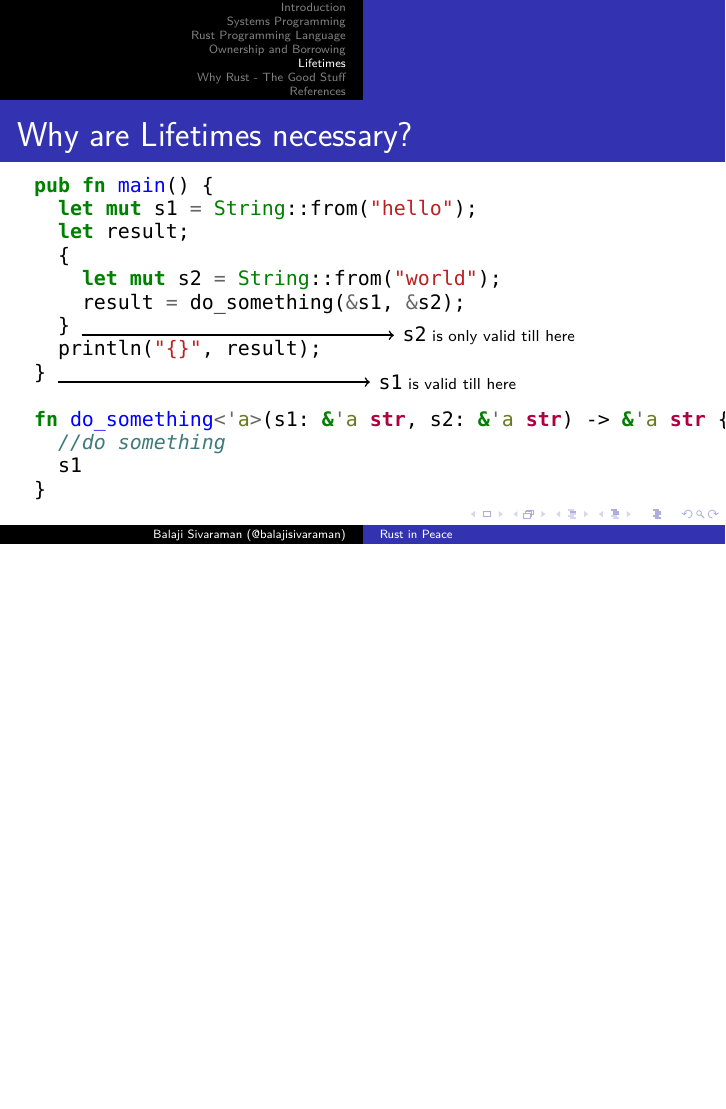
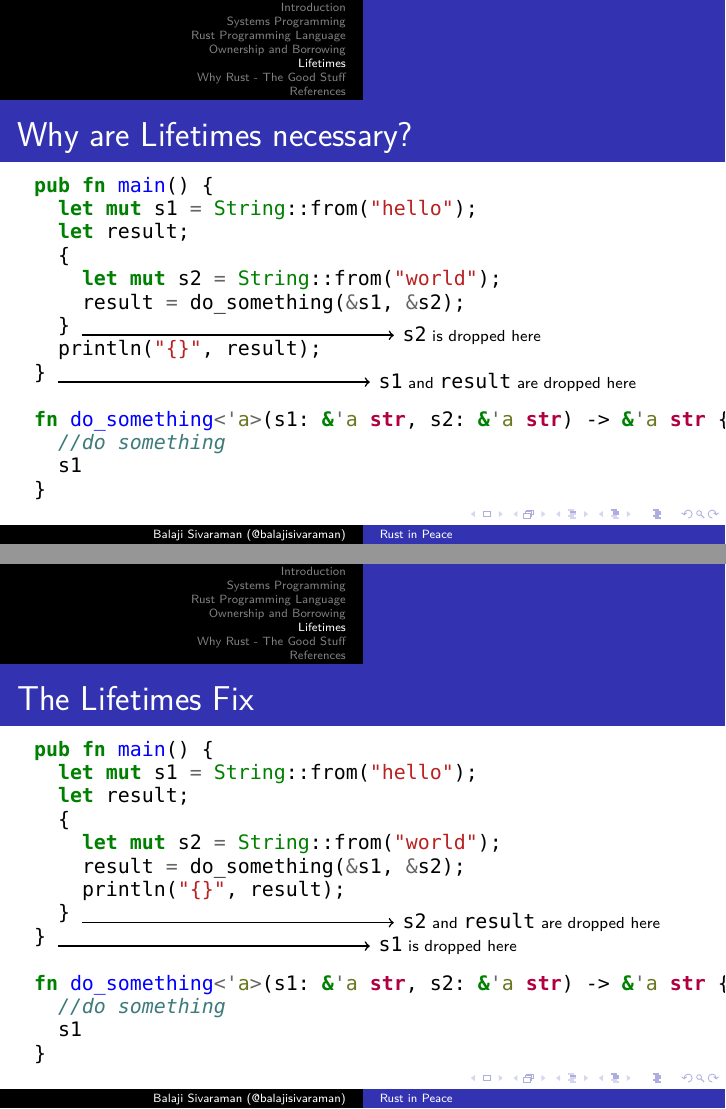
Before and after one commit to balajisivaraman/rust-in-peace, LaTeX slides (rust-in-peace.tex, which reads lifetimes.tex): page 27 of 31 before the commit and pages 27 and 28 of 32 after it, the two joined at a grey line, the shorter picture padded with empty space. Compiled offline with XeLaTeX; a missing font is replaced by an installed copy or a similar font.

Commit message:
Minor addition to lifetimes slide after second run-through

```diff
--- a/lifetimes.tex
+++ b/lifetimes.tex
@@ -106,11 +106,39 @@
     \end{minted}
     \begin{tikzpicture}[overlay,remember picture]
       \draw[thick,->] (pic cs:s2_lifetime_error) ++(0,-0.05) --
-      ++(5.5,0)node[right]{\scriptsize \mintinline{rust}{s2} is only valid till here};
+      ++(5.5,0)node[right]{\scriptsize \mintinline{rust}{s2} is dropped here};
     \end{tikzpicture}
     \begin{tikzpicture}[overlay,remember picture]
       \draw[thick,->] (pic cs:s1_lifetime_error) ++(0,-0.05) --
-      ++(5.5,0)node[right]{\scriptsize \mintinline{rust}{s1} is valid till here};
+      ++(5.5,0)node[right]{\scriptsize \mintinline{rust}{s1} and \mintinline{rust}{result} are dropped here};
+    \end{tikzpicture}
+  \end{frame}
+
+  \begin{frame}[fragile]
+    \frametitle{The Lifetimes Fix}
+    \begin{minted}[escapeinside=??]{rust}
+      pub fn main() {
+        let mut s1 = String::from("hello");
+        let result;
+        {
+          let mut s2 = String::from("world");
+          result = do_something(&s1, &s2);
+          println("{}", result);
+        } ?\tikzmark{s2_lifetime_fix}?
+      } ?\tikzmark{s1_lifetime_fix}?
+
+      fn do_something<'a>(s1: &'a str, s2: &'a str) -> &'a str {
+        //do something
+        s1
+      }
+    \end{minted}
+    \begin{tikzpicture}[overlay,remember picture]
+      \draw[thick,->] (pic cs:s2_lifetime_fix) ++(0,-0.05) --
+      ++(5.5,0)node[right]{\scriptsize \mintinline{rust}{s2} and \mintinline{rust}{result} are dropped here};
+    \end{tikzpicture}
+    \begin{tikzpicture}[overlay,remember picture]
+      \draw[thick,->] (pic cs:s1_lifetime_error) ++(0,-0.05) --
+      ++(5.5,0)node[right]{\scriptsize \mintinline{rust}{s1} is dropped here};
     \end{tikzpicture}
   \end{frame}
 
```
Also changed, not shown: why-rust.tex (+1 -1 lines).
